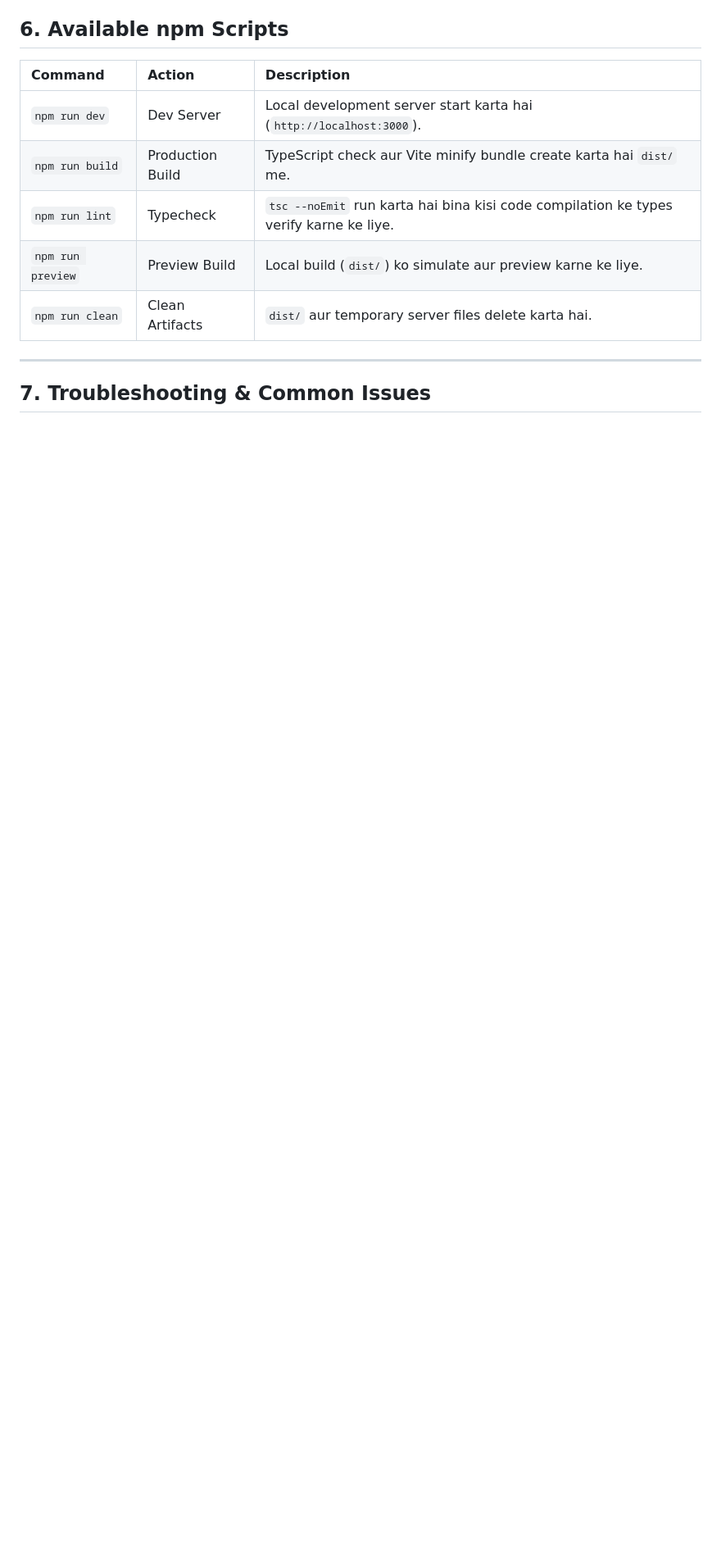
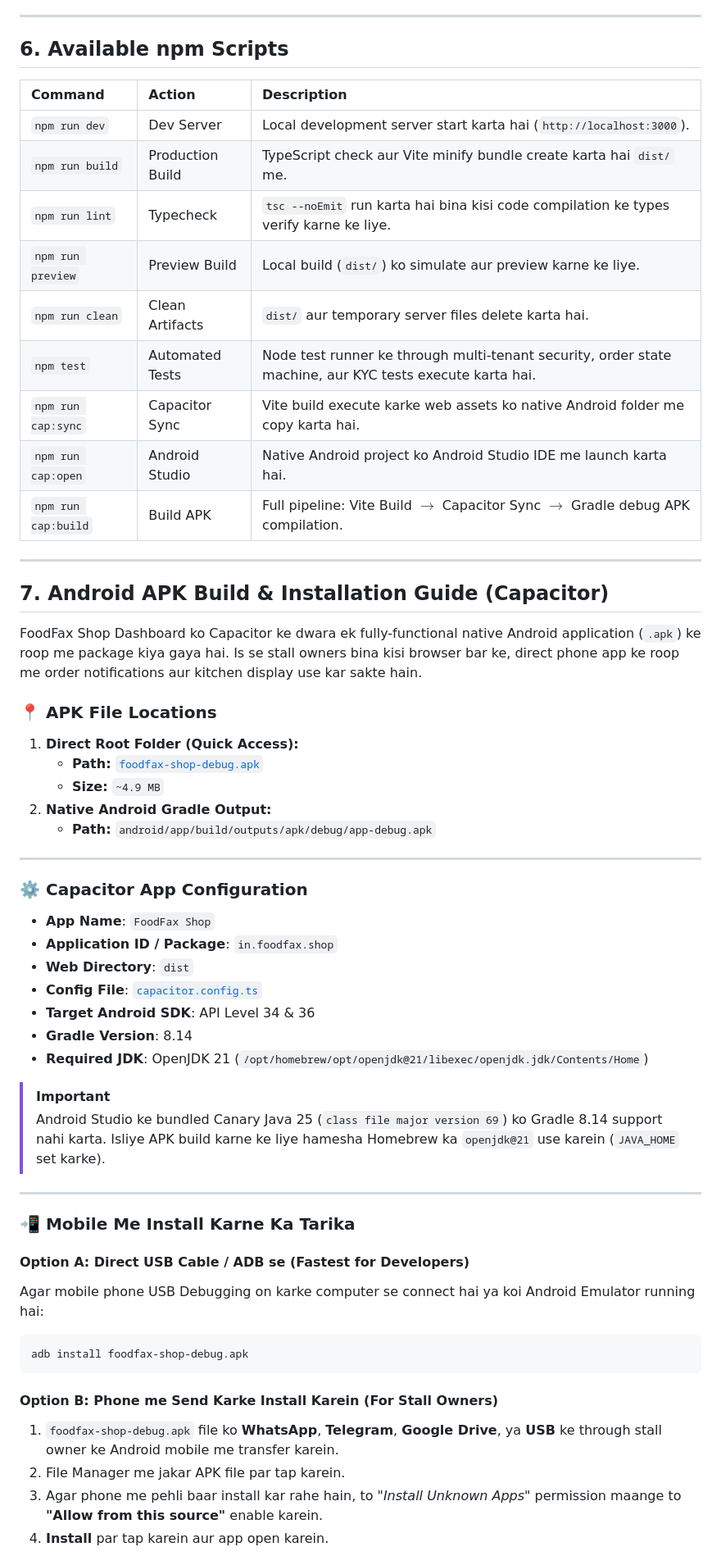
Before and after one commit to mohitsinghs0/FoodFax-shop, a Markdown page: setup.md, the part around one of its changes. Shown at 82% size. Rendered like a GitHub page; blank space fills up the shorter version.

Commit message:
docs: add comprehensive Capacitor Android APK build and installation guide to setup.md

````diff
--- a/setup.md
+++ b/setup.md
@@ -217,7 +218,53 @@ Vercel par page refresh karne par 404 error na aaye aur static asset chunks clea
 | `npm run lint` | Typecheck | `tsc --noEmit` run karta hai bina kisi code compilation ke types verify karne ke liye. |
 | `npm run preview` | Preview Build | Local build (`dist/`) ko simulate aur preview karne ke liye. |
 | `npm run clean` | Clean Artifacts | `dist/` aur temporary server files delete karta hai. |
+| `npm test` | Automated Tests | Node test runner ke through multi-tenant security, order state machine, aur KYC tests execute karta hai. |
+| `npm run cap:sync` | Capacitor Sync | Vite build execute karke web assets ko native Android folder me copy karta hai. |
+| `npm run cap:open` | Android Studio | Native Android project ko Android Studio IDE me launch karta hai. |
+| `npm run cap:build` | Build APK | Full pipeline: Vite Build $\to$ Capacitor Sync $\to$ Gradle debug APK compilation. |
 
 ---
 
-## 7. Troubleshooting & Common Issues
+## 7. Android APK Build & Installation Guide (Capacitor)
+
+FoodFax Shop Dashboard ko Capacitor ke dwara ek fully-functional native Android application (`.apk`) ke roop me package kiya gaya hai. Is se stall owners bina kisi browser bar ke, direct phone app ke roop me order notifications aur kitchen display use kar sakte hain.
+
+### 📍 APK File Locations
+
+1. **Direct Root Folder (Quick Access):**
+   - **Path:** [`foodfax-shop-debug.apk`](foodfax-shop-debug.apk)
+   - **Size:** `~4.9 MB`
+2. **Native Android Gradle Output:**
+   - **Path:** `android/app/build/outputs/apk/debug/app-debug.apk`
+
+---
+
+### ⚙️ Capacitor App Configuration
+
+- **App Name**: `FoodFax Shop`
+- **Application ID / Package**: `in.foodfax.shop`
+- **Web Directory**: `dist`
+- **Config File**: [`capacitor.config.ts`](capacitor.config.ts)
+- **Target Android SDK**: API Level 34 & 36
+- **Gradle Version**: 8.14
+- **Required JDK**: OpenJDK 21 (`/opt/homebrew/opt/openjdk@21/libexec/openjdk.jdk/Contents/Home`)
+
+> [!IMPORTANT]
+> Android Studio ke bundled Canary Java 25 (`class file major version 69`) ko Gradle 8.14 support nahi karta. Isliye APK build karne ke liye hamesha Homebrew ka `openjdk@21` use karein (`JAVA_HOME` set karke).
+
+---
+
+### 📲 Mobile Me Install Karne Ka Tarika
+
+#### Option A: Direct USB Cable / ADB se (Fastest for Developers)
+Agar mobile phone USB Debugging on karke computer se connect hai ya koi Android Emulator running hai:
+```bash
+adb install foodfax-shop-debug.apk
+```
+
+#### Option B: Phone me Send Karke Install Karein (For Stall Owners)
+1. `foodfax-shop-debug.apk` file ko **WhatsApp**, **Telegram**, **Google Drive**, ya **USB** ke through stall owner ke Android mobile me transfer karein.
+2. File Manager me jakar APK file par tap karein.
+3. Agar phone me pehli baar install kar rahe hain, to *"Install Unknown Apps"* permission maange to **"Allow from this source"** enable karein.
+4. **Install** par tap karein aur app open karein.
+
````
Also changed, not shown: other parts of setup.md (+46 -1 lines).
